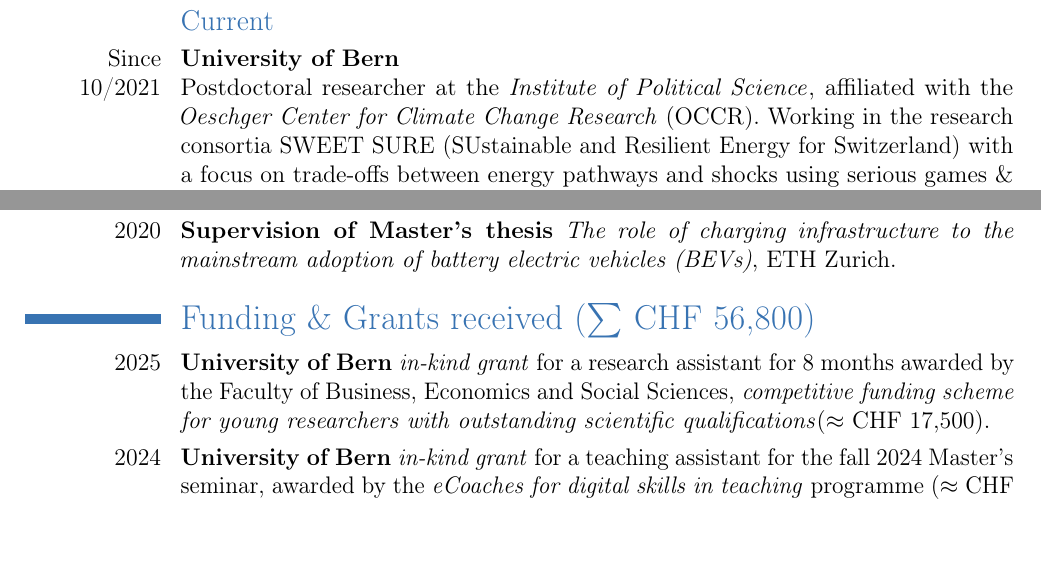
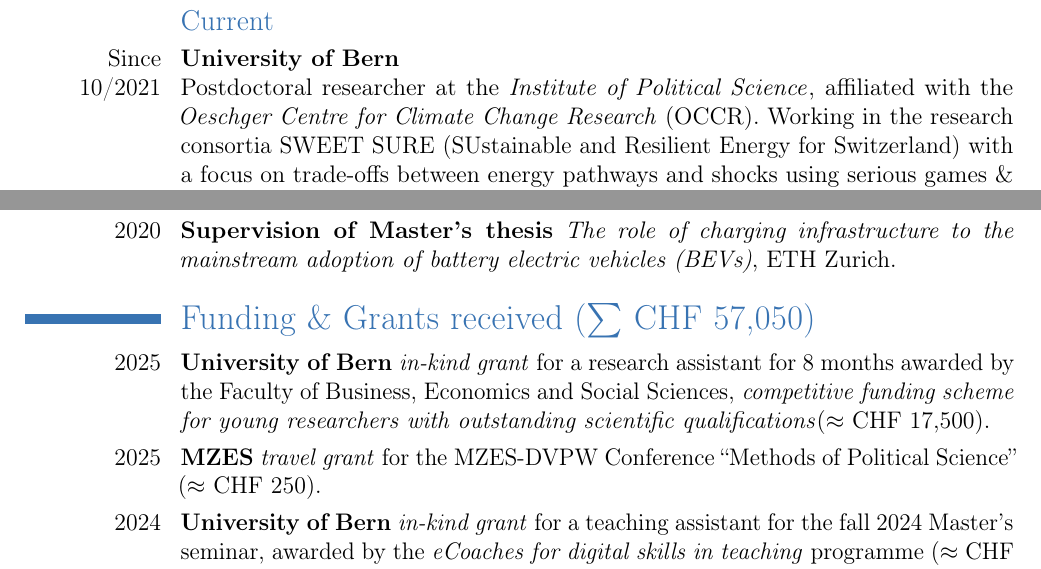
Before and after one commit to brueckmann/brueckmann.github.io, a LaTeX CV (main.tex, which reads tex-cv-sections/A-EmploymentEducation.tex, tex-cv-sections/E-Grants.tex): two parts of pages 1 and 5 of 7, joined at a grey line, cut so that both start at the same text, the shorter picture padded with empty space. Compiled offline with pdfLaTeX.

Commit message:
Updates from Overleaf

```diff
--- a/tex-cv-sections/A-EmploymentEducation.tex
+++ b/tex-cv-sections/A-EmploymentEducation.tex
@@ -1,7 +1,7 @@
 \section{Academic Employment \& Affiliations}
 \subsection{Current}
 \cvline{Since 10/2021}{\textbf{University of Bern} \newline{}
-Postdoctoral researcher at the \href{https://www.ipw.unibe.ch/index_eng.html}{\textit{Institute of Political Science}}, affiliated with the \href{https://www.oeschger.unibe.ch/}{\textit{Oeschger Center for Climate Change Research} (OCCR)}. Working in the research consortia \href{www.sweet-sure.ch}{SWEET SURE} (SUstainable and Resilient Energy for Switzerland) with a focus on trade-offs between energy pathways and shocks using serious games \& \href{www.sweet-edge.ch}{SWEET EDGE} (Enabling Decentralized renewable GEneration in the Swiss cities, midlands, and the Alps) focusing on the public acceptance of domestic renewable energy generation and international climate policies. %, both funded by the Swiss Federal Office of Energy, SFOE.
+Postdoctoral researcher at the \href{https://www.ipw.unibe.ch/index_eng.html}{\textit{Institute of Political Science}}, affiliated with the \href{https://www.oeschger.unibe.ch/}{\textit{Oeschger Centre for Climate Change Research} (OCCR)}. Working in the research consortia \href{www.sweet-sure.ch}{SWEET SURE} (SUstainable and Resilient Energy for Switzerland) with a focus on trade-offs between energy pathways and shocks using serious games \& \href{www.sweet-edge.ch}{SWEET EDGE} (Enabling Decentralized renewable GEneration in the Swiss cities, midlands, and the Alps) focusing on the public acceptance of domestic renewable energy generation and international climate policies. %, both funded by the Swiss Federal Office of Energy, SFOE.
 }
 
 \subsection{Previous}
--- a/tex-cv-sections/E-Grants.tex
+++ b/tex-cv-sections/E-Grants.tex
@@ -1,7 +1,9 @@
 %%% Funding ___________________________________________________________________________________________________________________________________________________
 %\section{Awards and Funding}
-\section{Funding \& Grants received (\textSum{} CHF 56,800)}
+\section{Funding \& Grants received (\textSum{} CHF 57,050)}
 \cvline{2025}{\textbf{University of Bern} \textit{in-kind grant} for a research assistant for 8 months awarded by the Faculty of Business, Economics and Social Sciences, \textit{competitive funding scheme for young researchers with outstanding scientific qualifications}($\textstyle{\approx}$ CHF 17,500).}
+% 270 Euro
+\cvline{2025}{\textbf{MZES} \textit{travel grant} for the MZES-DVPW Conference ``Methods of Political Science'' ($\textstyle{\approx}$ CHF 250).}
 \cvline{2024}{\textbf{University of Bern} \textit{in-kind grant} for a teaching assistant for the fall 2024 Master's seminar, awarded by the \textit{eCoaches for digital skills in teaching} programme ($\textstyle{\approx}$ CHF 11,500).}
 \cvline{2023}{\textbf{Berne University Research Foundation} \textit{travel grant} for research stay at London School of Economics and Political Science (CHF 3,398).} %until here everything adds up to 27898
 \cvline{2023}{\textbf{Swiss Academy of Social Sciences and Humanities} \textit{travel grant} for Dreiländertagung, Linz, Austria (CHF 500).}
```
